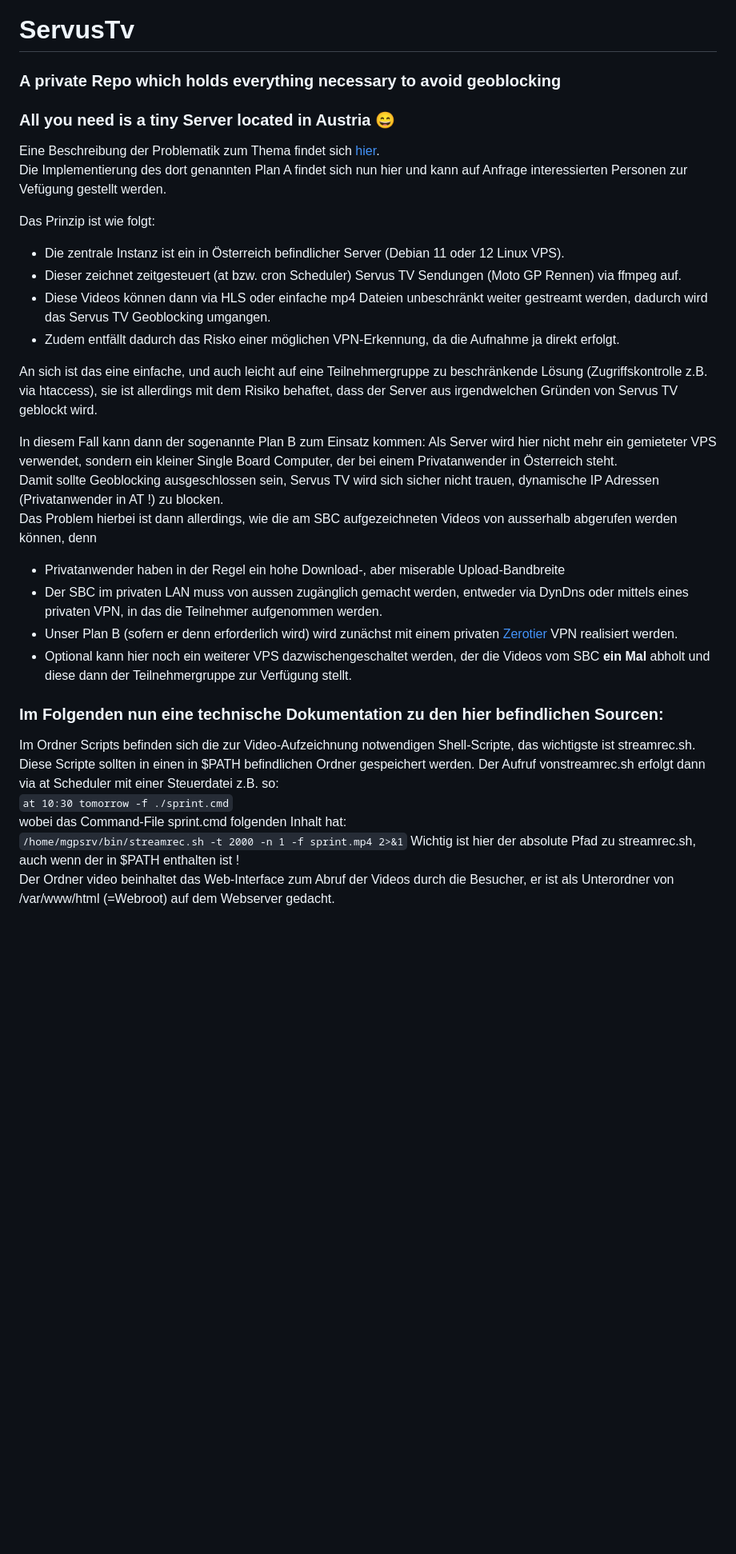
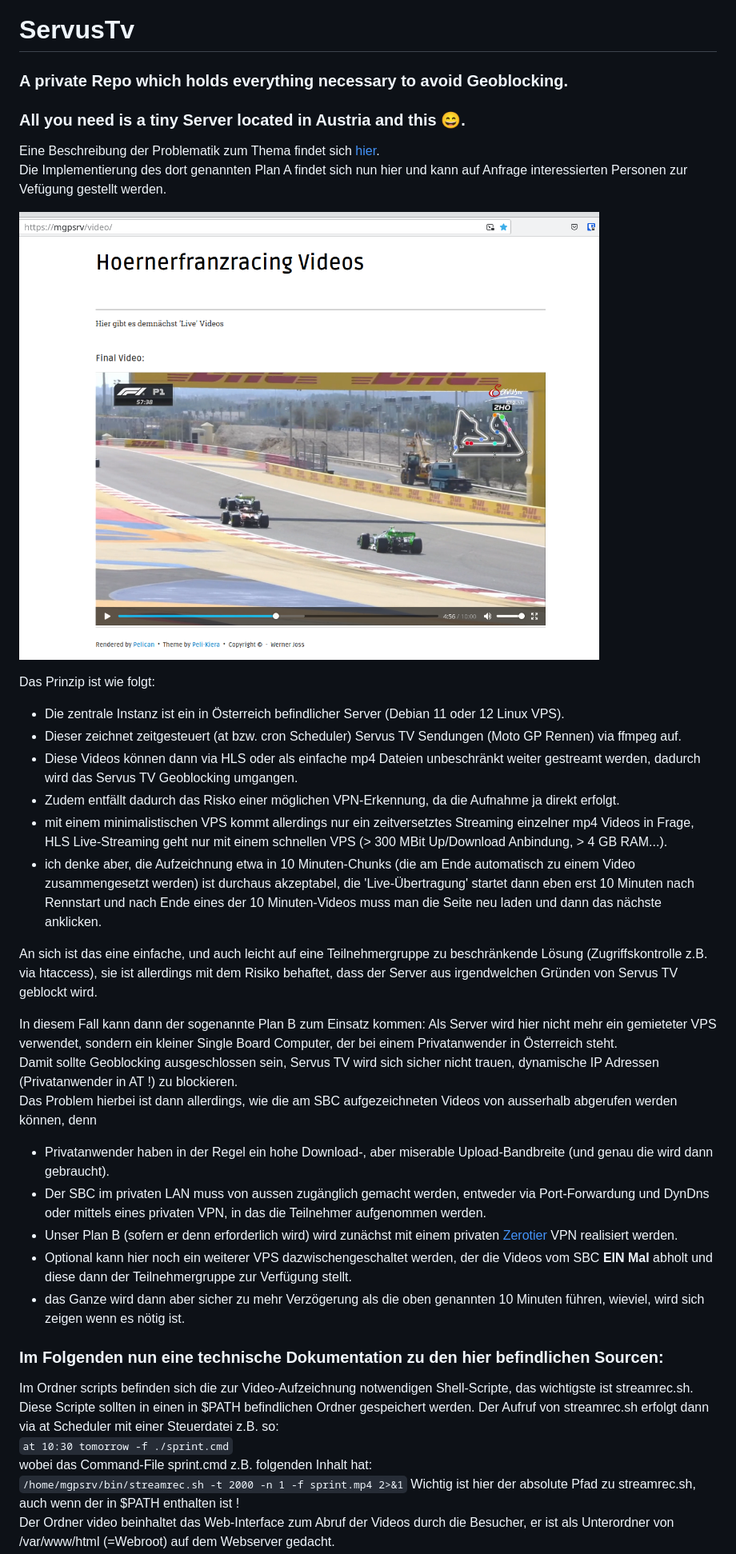
Before and after one commit to wernerjoss/servustv, a Markdown page: README.md, the part around one of its changes. Shown at 80% size. Drawn GitHub-style; pictures changed too: ksnip_20240229.png (added); blank space fills up the shorter version.

```diff
--- a/README.md
+++ b/README.md
@@ -1,33 +1,38 @@
 # ServusTv
-### A private Repo which holds everything necessary to avoid geoblocking
-### All you need is a tiny Server located in Austria :smile:
+### A private Repo which holds everything necessary to avoid Geoblocking.
+### All you need is a tiny Server located in Austria and this :smile:.
 
 Eine Beschreibung der Problematik zum Thema findet sich [hier](https://hoernerfranzracing.de/werner/kde-linux-web/tips-and-tricks/vpn).
 Die Implementierung des dort genannten Plan A findet sich nun hier und kann auf Anfrage interessierten Personen zur Vefügung gestellt werden.
 
+![](ksnip_20240229.png)
+
 Das Prinzip ist wie folgt:
 - Die zentrale Instanz ist ein in Österreich befindlicher Server (Debian 11 oder 12 Linux VPS).
 - Dieser zeichnet zeitgesteuert (at bzw. cron Scheduler) Servus TV Sendungen (Moto GP Rennen) via ffmpeg auf.
-- Diese Videos können dann via HLS oder einfache mp4 Dateien unbeschränkt weiter gestreamt werden, dadurch wird das Servus TV Geoblocking umgangen.
+- Diese Videos können dann via HLS oder als einfache mp4 Dateien unbeschränkt weiter gestreamt werden, dadurch wird das Servus TV Geoblocking umgangen.
 - Zudem entfällt dadurch das Risko einer möglichen VPN-Erkennung, da die Aufnahme ja direkt erfolgt.
+- mit einem minimalistischen VPS kommt allerdings nur ein zeitversetztes Streaming einzelner mp4 Videos in Frage, HLS Live-Streaming geht nur mit einem schnellen VPS (> 300 MBit Up/Download Anbindung, > 4 GB RAM...).
+- ich denke aber, die Aufzeichnung etwa in 10 Minuten-Chunks (die am Ende automatisch zu einem Video zusammengesetzt werden) ist durchaus akzeptabel, die 'Live-Übertragung' startet dann eben erst 10 Minuten nach Rennstart und nach Ende eines der 10 Minuten-Videos muss man die Seite neu laden und dann das nächste anklicken.
 
 An sich ist das eine einfache, und auch leicht auf eine Teilnehmergruppe zu beschränkende Lösung (Zugriffskontrolle z.B. via htaccess), sie ist allerdings mit dem Risiko behaftet, dass der Server aus irgendwelchen Gründen von Servus TV geblockt wird.
 
 In diesem Fall kann dann der sogenannte Plan B zum Einsatz kommen:
 Als Server wird hier nicht mehr ein gemieteter VPS verwendet, sondern ein kleiner Single Board Computer, der bei einem Privatanwender in Österreich steht.
-Damit sollte Geoblocking ausgeschlossen sein, Servus TV wird sich sicher nicht trauen, dynamische IP Adressen (Privatanwender in AT !) zu blocken.
+Damit sollte Geoblocking ausgeschlossen sein, Servus TV wird sich sicher nicht trauen, dynamische IP Adressen (Privatanwender in AT !) zu blockieren.
 Das Problem hierbei ist dann allerdings, wie die am SBC aufgezeichneten Videos von ausserhalb abgerufen werden können, denn
-- Privatanwender haben in der Regel ein hohe Download-, aber miserable Upload-Bandbreite
-- Der SBC im privaten LAN muss von aussen zugänglich gemacht werden, entweder via DynDns oder mittels eines privaten VPN, in das die Teilnehmer aufgenommen werden.
+- Privatanwender haben in der Regel ein hohe Download-, aber miserable Upload-Bandbreite (und genau die wird dann gebraucht).
+- Der SBC im privaten LAN muss von aussen zugänglich gemacht werden, entweder via Port-Forwardung und DynDns oder mittels eines privaten VPN, in das die Teilnehmer aufgenommen werden.
 - Unser Plan B (sofern er denn erforderlich wird) wird zunächst mit einem privaten [Zerotier](https://zerotier.com) VPN realisiert werden.
-- Optional kann hier noch ein weiterer VPS dazwischengeschaltet werden, der die Videos vom SBC **ein Mal** abholt und diese dann der Teilnehmergruppe zur Verfügung stellt.
+- Optional kann hier noch ein weiterer VPS dazwischengeschaltet werden, der die Videos vom SBC **EIN Mal** abholt und diese dann der Teilnehmergruppe zur Verfügung stellt.
+- das Ganze wird dann aber sicher zu mehr Verzögerung als die oben genannten 10 Minuten führen, wieviel, wird sich zeigen wenn es nötig ist.
 
 ### Im Folgenden nun eine technische Dokumentation zu den hier befindlichen Sourcen:
-Im Ordner Scripts befinden sich die zur Video-Aufzeichnung notwendigen Shell-Scripte, das wichtigste ist streamrec.sh.
+Im Ordner scripts befinden sich die zur Video-Aufzeichnung notwendigen Shell-Scripte, das wichtigste ist streamrec.sh.
 Diese Scripte sollten in einen in $PATH befindlichen Ordner gespeichert werden.
-Der Aufruf vonstreamrec.sh erfolgt dann via at Scheduler mit einer Steuerdatei z.B. so:
+Der Aufruf von streamrec.sh erfolgt dann via at Scheduler mit einer Steuerdatei z.B. so:
 `at 10:30 tomorrow -f ./sprint.cmd`
-wobei das Command-File sprint.cmd folgenden Inhalt hat:
+wobei das Command-File sprint.cmd z.B. folgenden Inhalt hat:
 `/home/mgpsrv/bin/streamrec.sh -t 2000 -n 1 -f sprint.mp4 2>&1`
 Wichtig ist hier der absolute Pfad zu streamrec.sh, auch wenn der in $PATH enthalten ist !
 Der Ordner video beinhaltet das Web-Interface zum Abruf der Videos durch die Besucher, er ist als Unterordner von /var/www/html (=Webroot) auf dem Webserver gedacht.
```
Also changed, not shown: other parts of README.md (+1 -1 lines), 4 other files.
